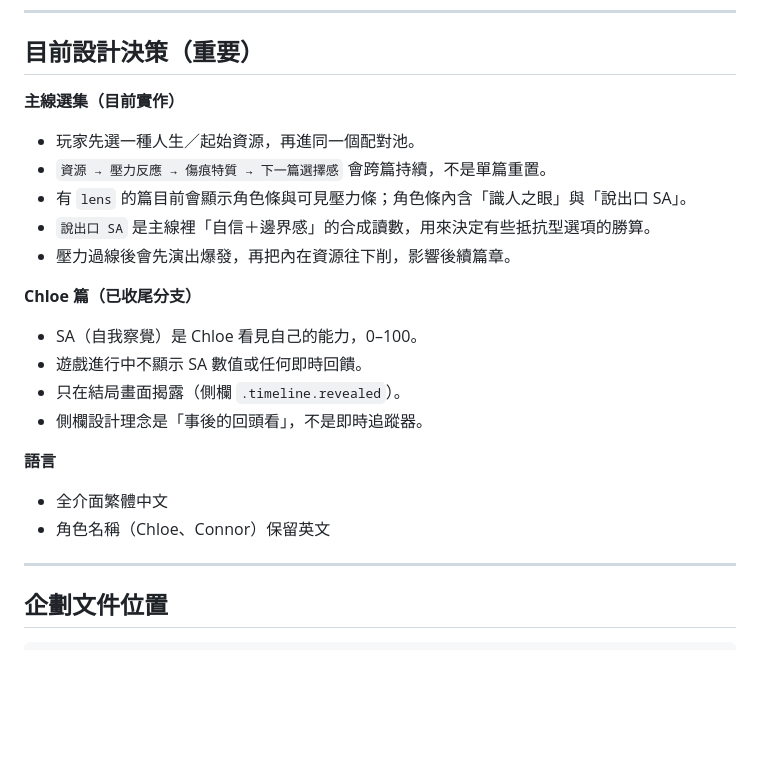
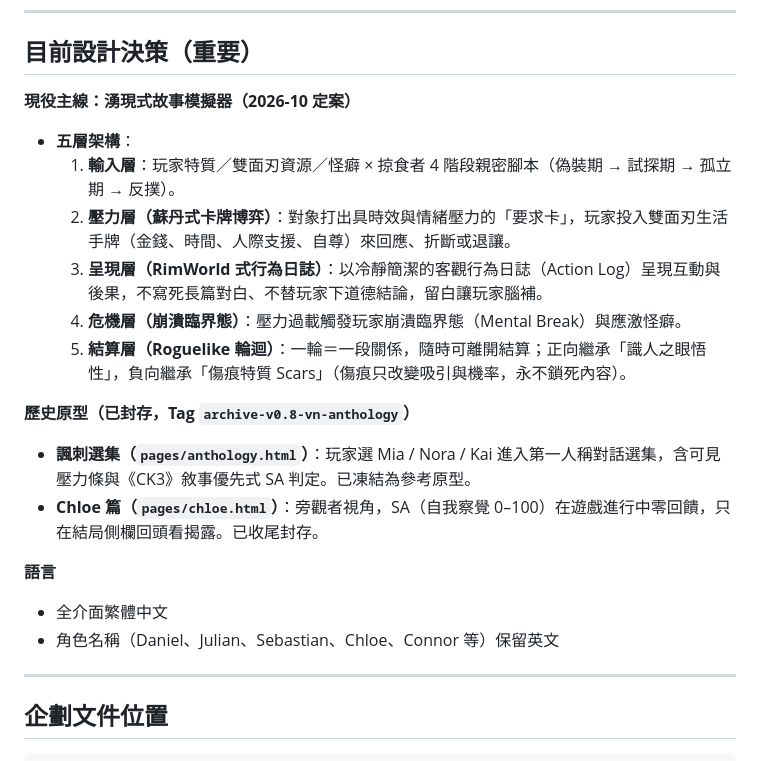
Before and after one commit to Ren4ren/red-flags-game, a Markdown page: AGENTS.md, the part around the change. Rendered like a GitHub page; blank space fills up the shorter version.

```diff
--- a/AGENTS.md
+++ b/AGENTS.md
@@ -122,22 +122,21 @@ C:\Users\suffi\OneDrive\Apps\remotely-save\TOE\Project - Red Flag Dating\開發
 
 ## 目前設計決策（重要）
 
-**主線選集（目前實作）**
-- 玩家先選一種人生／起始資源，再進同一個配對池。
-- `資源 → 壓力反應 → 傷痕特質 → 下一篇選擇感` 會跨篇持續，不是單篇重置。
-- 有 `lens` 的篇目前會顯示角色條與可見壓力條；角色條內含「識人之眼」與「說出口 SA」。
-- `說出口 SA` 是主線裡「自信＋邊界感」的合成讀數，用來決定有些抵抗型選項的勝算。
-- 壓力過線後會先演出爆發，再把內在資源往下削，影響後續篇章。
+**現役主線：湧現式故事模擬器（2026-10 定案）**
+- **五層架構**：
+  1. **輸入層**：玩家特質／雙面刃資源／怪癖 × 掠食者 4 階段親密腳本（偽裝期 → 試探期 → 孤立期 → 反撲）。
+  2. **壓力層（蘇丹式卡牌博弈）**：對象打出具時效與情緒壓力的「要求卡」，玩家投入雙面刃生活手牌（金錢、時間、人際支援、自尊）來回應、折斷或退讓。
+  3. **呈現層（RimWorld 式行為日誌）**：以冷靜簡潔的客觀行為日誌（Action Log）呈現互動與後果，不寫死長篇對白、不替玩家下道德結論，留白讓玩家腦補。
+  4. **危機層（崩潰臨界態）**：壓力過載觸發玩家崩潰臨界態（Mental Break）與應激怪癖。
+  5. **結算層（Roguelike 輪迴）**：一輪＝一段關係，隨時可離開結算；正向繼承「識人之眼悟性」，負向繼承「傷痕特質 Scars」（傷痕只改變吸引與機率，永不鎖死內容）。
 
-**Chloe 篇（已收尾分支）**
-- SA（自我察覺）是 Chloe 看見自己的能力，0–100。
-- 遊戲進行中不顯示 SA 數值或任何即時回饋。
-- 只在結局畫面揭露（側欄 `.timeline.revealed`）。
-- 側欄設計理念是「事後的回頭看」，不是即時追蹤器。
+**歷史原型（已封存，Tag `archive-v0.8-vn-anthology`）**
+- **諷刺選集（`pages/anthology.html`）**：玩家選 Mia / Nora / Kai 進入第一人稱對話選集，含可見壓力條與《CK3》敘事優先式 SA 判定。已凍結為參考原型。
+- **Chloe 篇（`pages/chloe.html`）**：旁觀者視角，SA（自我察覺 0–100）在遊戲進行中零回饋，只在結局側欄回頭看揭露。已收尾封存。
 
 **語言**
 - 全介面繁體中文
-- 角色名稱（Chloe、Connor）保留英文
+- 角色名稱（Daniel、Julian、Sebastian、Chloe、Connor 等）保留英文
 
 ---
 
```
Also changed, not shown: CODEX_HANDOFF.md (+25 -28 lines).
